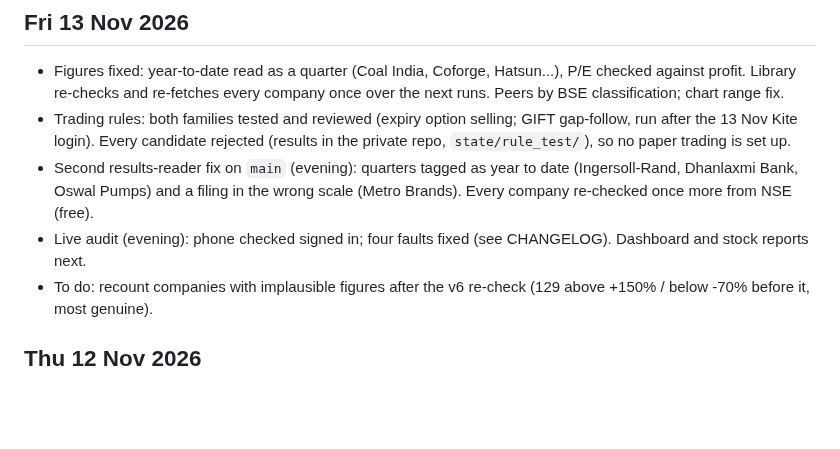
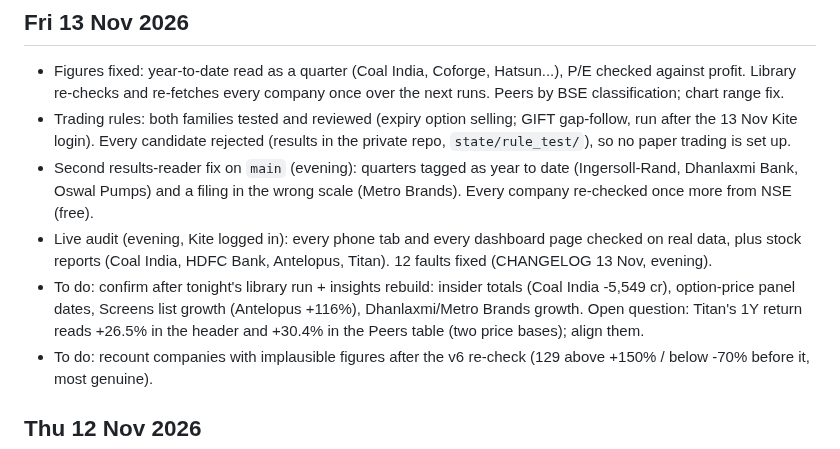
Before and after one commit to ramghatagedb1101-NSEFO/market-hub, a Markdown page: STATUS.md, the part around the change. Rendered like a GitHub page; blank space fills up the shorter version.

Commit message:
Status: live audit covered every screen; what to confirm after tonight's runs [method: no change]
Co-Authored-By: Claude Opus 5.5 <noreply@anthropic.com>

```diff
--- a/STATUS.md
+++ b/STATUS.md
@@ -10,7 +10,11 @@ first) and `CLAUDE.md`.
   login). Every candidate rejected (results in the private repo, `state/rule_test/`), so no paper trading is set up.
 - Second results-reader fix on `main` (evening): quarters tagged as year to date (Ingersoll-Rand, Dhanlaxmi Bank,
   Oswal Pumps) and a filing in the wrong scale (Metro Brands). Every company re-checked once more from NSE (free).
-- Live audit (evening): phone checked signed in; four faults fixed (see CHANGELOG). Dashboard and stock reports next.
+- Live audit (evening, Kite logged in): every phone tab and every dashboard page checked on real data, plus stock
+  reports (Coal India, HDFC Bank, Antelopus, Titan). 12 faults fixed (CHANGELOG 13 Nov, evening).
+- To do: confirm after tonight's library run + insights rebuild: insider totals (Coal India -5,549 cr), option-price
+  panel dates, Screens list growth (Antelopus +116%), Dhanlaxmi/Metro Brands growth. Open question: Titan's 1Y return
+  reads +26.5% in the header and +30.4% in the Peers table (two price bases); align them.
 - To do:
   recount companies with implausible figures after the v6 re-check (129 above +150% / below -70% before it, most genuine).
 
```
